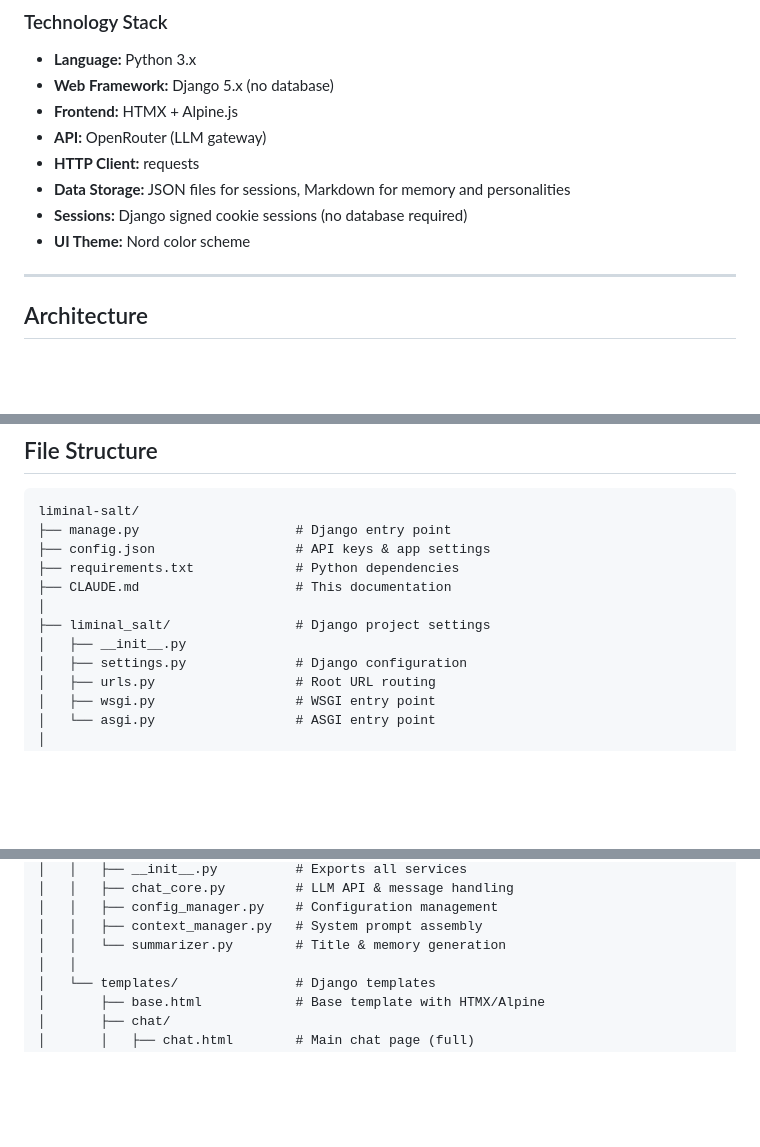
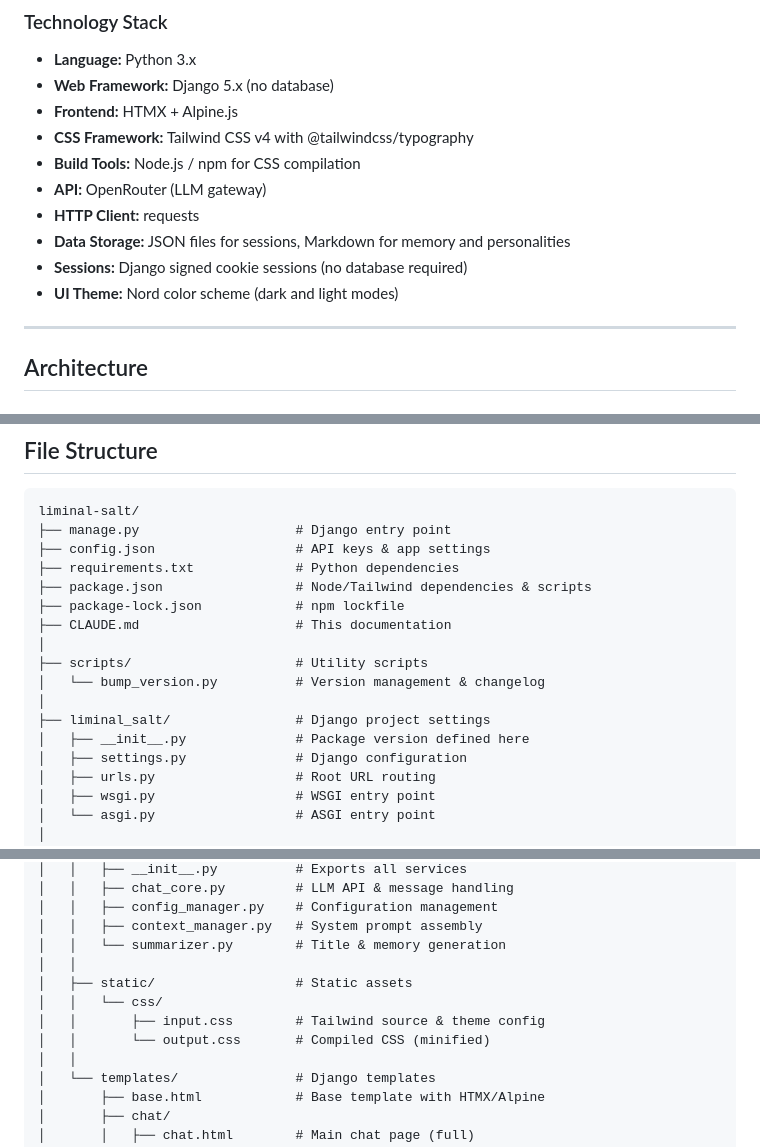
Before and after one commit to irvj/liminal-salt, a Markdown page: CLAUDE.md, 3 parts joined by grey strips. Rendered like a GitHub page; blank space fills up the shorter version.

```diff
--- a/CLAUDE.md
+++ b/CLAUDE.md
@@ -39,11 +39,13 @@
 - **Language:** Python 3.x
 - **Web Framework:** Django 5.x (no database)
 - **Frontend:** HTMX + Alpine.js
+- **CSS Framework:** Tailwind CSS v4 with @tailwindcss/typography
+- **Build Tools:** Node.js / npm for CSS compilation
 - **API:** OpenRouter (LLM gateway)
 - **HTTP Client:** requests
 - **Data Storage:** JSON files for sessions, Markdown for memory and personalities
 - **Sessions:** Django signed cookie sessions (no database required)
-- **UI Theme:** Nord color scheme
+- **UI Theme:** Nord color scheme (dark and light modes)
 
 ---
 
@@ -143,10 +145,15 @@ liminal-salt/
 ├── manage.py                    # Django entry point
 ├── config.json                  # API keys & app settings
 ├── requirements.txt             # Python dependencies
+├── package.json                 # Node/Tailwind dependencies & scripts
+├── package-lock.json            # npm lockfile
 ├── CLAUDE.md                    # This documentation
 │
+├── scripts/                     # Utility scripts
+│   └── bump_version.py          # Version management & changelog
+│
 ├── liminal_salt/                # Django project settings
-│   ├── __init__.py
+│   ├── __init__.py              # Package version defined here
 │   ├── settings.py              # Django configuration
 │   ├── urls.py                  # Root URL routing
 │   ├── wsgi.py                  # WSGI entry point
@@ -165,6 +172,11 @@ liminal-salt/
 │   │   ├── config_manager.py    # Configuration management
 │   │   ├── context_manager.py   # System prompt assembly
 │   │   └── summarizer.py        # Title & memory generation
+│   │
+│   ├── static/                  # Static assets
+│   │   └── css/
+│   │       ├── input.css        # Tailwind source & theme config
+│   │       └── output.css       # Compiled CSS (minified)
 │   │
 │   └── templates/               # Django templates
 │       ├── base.html            # Base template with HTMX/Alpine
```
Also changed, not shown: other parts of CLAUDE.md (+29 -4 lines).
